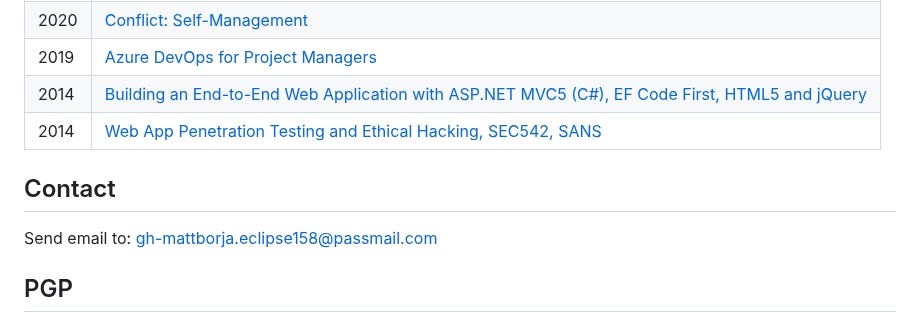
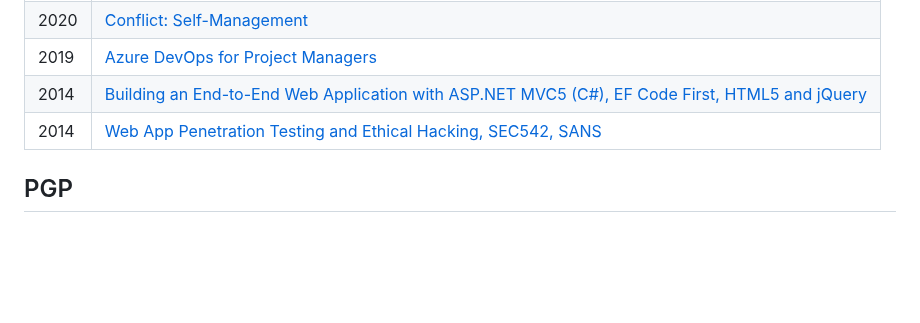
Before and after one commit to mattborja/mattborja, a Markdown page: README.md, the part around one of its changes. Rendered like a GitHub page; blank space fills up the shorter version.

Commit message:
Replace Contact section with latest vCard

```diff
--- a/README.md
+++ b/README.md
@@ -60,9 +63,6 @@ Balancing impetus with stakeholder expectations (and a little bit of stress-reli
 | 2014 | [Building an End-to-End Web Application with ASP.NET MVC5 (C#), EF Code First, HTML5 and jQuery](https://www.interfacett.com/training/dev500-building-an-html5-end-to-end-web-application-with-asp-net-mvc5-ef-code-first-and-jquery/) |
 | 2014 | [Web App Penetration Testing and Ethical Hacking, SEC542, SANS](https://www.sans.org/cyber-security-courses/web-app-penetration-testing-ethical-hacking/) |
 
-## Contact
-Send email to: gh-mattborja.eclipse158@passmail.com
-
 ## PGP
 PGP identity claims table for **Matt Borja** (https://mattborja.dev): asserted by its corresponding signed commit ([be02acb](https://github.com/mattborja/mattborja/commit/be02acb5fa564d57e5bad40be1518c796d79e742)); verified under [GitHub vigilant mode](https://docs.github.com/en/authentication/managing-commit-signature-verification/displaying-verification-statuses-for-all-of-your-commits).
 
```
Also changed, not shown: other parts of README.md (+3 -0 lines).
